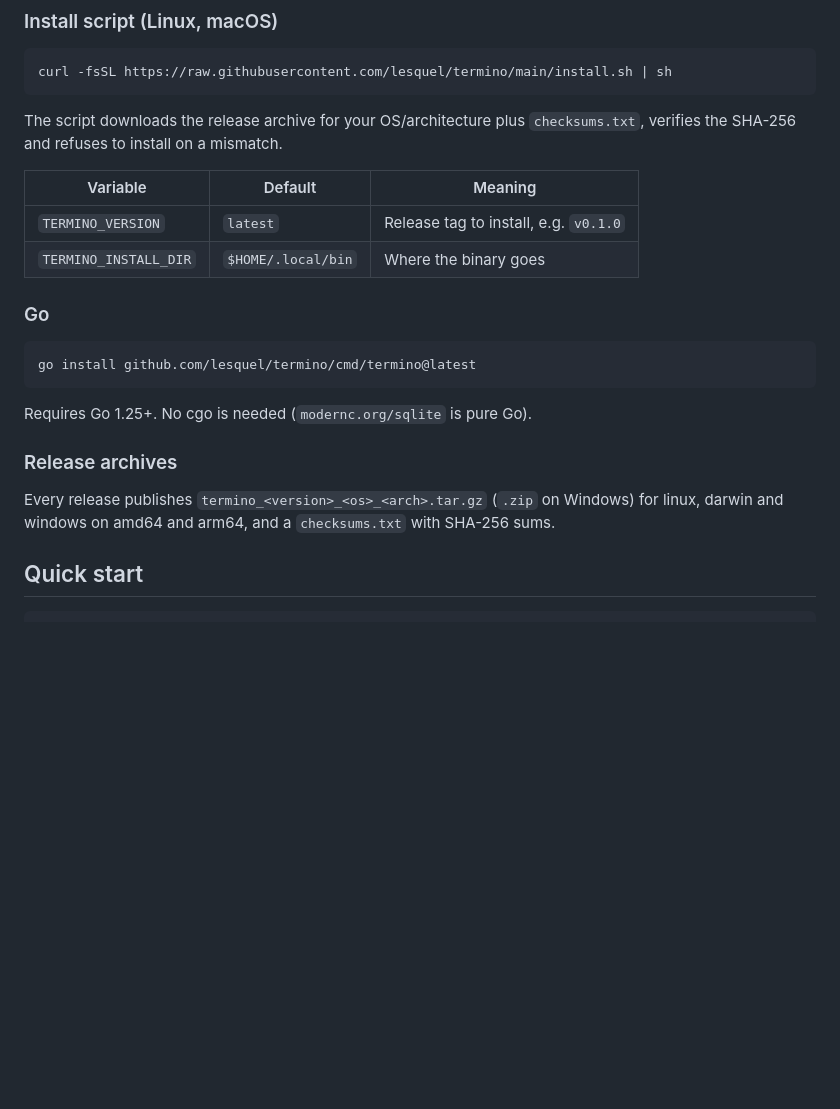
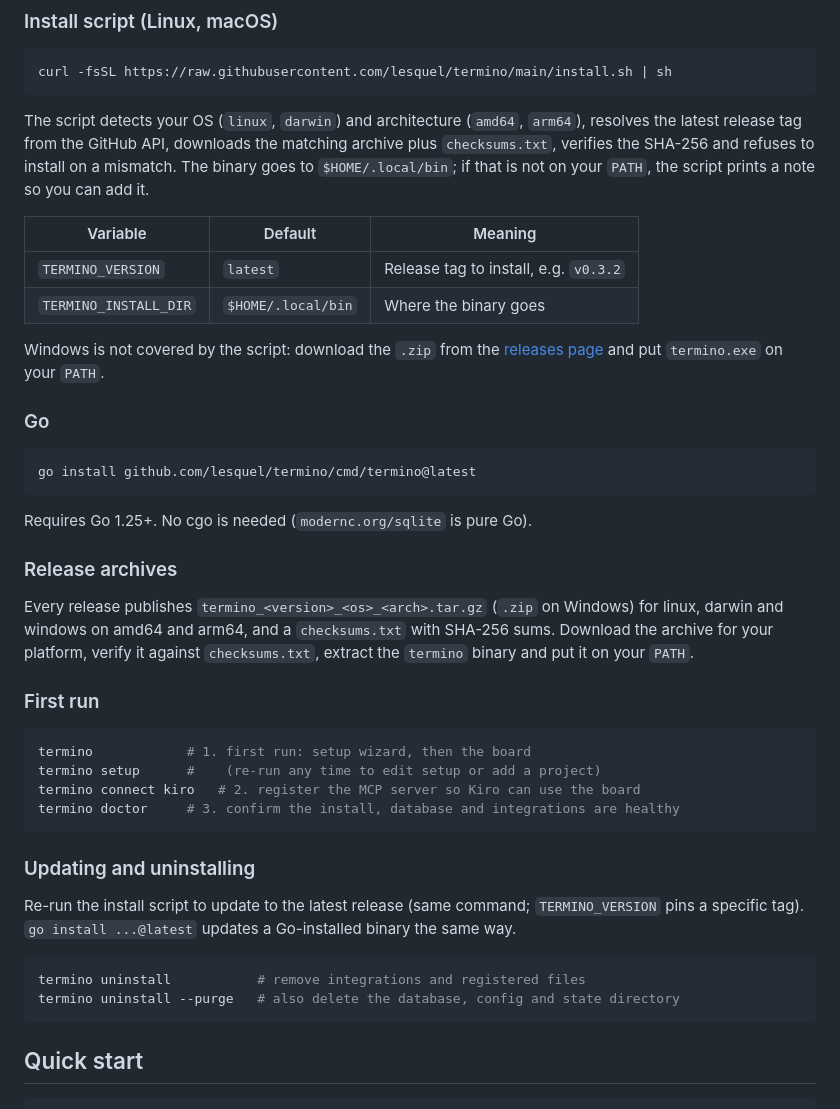
Before and after one commit to lesquel/termino, a Markdown page: README.md, the part around the change. GitHub-like rendering; blank space fills up the shorter version.

Commit message:
docs: expand README install section with first-run, update and uninstall steps

````diff
--- a/README.md
+++ b/README.md
@@ -19,13 +19,20 @@ connections.
 curl -fsSL https://raw.githubusercontent.com/lesquel/termino/main/install.sh | sh
 ```
 
-The script downloads the release archive for your OS/architecture plus
-`checksums.txt`, verifies the SHA-256 and refuses to install on a mismatch.
+The script detects your OS (`linux`, `darwin`) and architecture (`amd64`,
+`arm64`), resolves the latest release tag from the GitHub API, downloads the
+matching archive plus `checksums.txt`, verifies the SHA-256 and refuses to
+install on a mismatch. The binary goes to `$HOME/.local/bin`; if that is not
+on your `PATH`, the script prints a note so you can add it.
 
 | Variable | Default | Meaning |
 |---|---|---|
-| `TERMINO_VERSION` | `latest` | Release tag to install, e.g. `v0.1.0` |
+| `TERMINO_VERSION` | `latest` | Release tag to install, e.g. `v0.3.2` |
 | `TERMINO_INSTALL_DIR` | `$HOME/.local/bin` | Where the binary goes |
+
+Windows is not covered by the script: download the `.zip` from the
+[releases page](https://github.com/lesquel/termino/releases) and put
+`termino.exe` on your `PATH`.
 
 ### Go
 
@@ -39,7 +46,29 @@ Requires Go 1.25+. No cgo is needed (`modernc.org/sqlite` is pure Go).
 
 Every release publishes `termino_<version>_<os>_<arch>.tar.gz` (`.zip` on
 Windows) for linux, darwin and windows on amd64 and arm64, and a
-`checksums.txt` with SHA-256 sums.
+`checksums.txt` with SHA-256 sums. Download the archive for your platform,
+verify it against `checksums.txt`, extract the `termino` binary and put it on
+your `PATH`.
+
+### First run
+
+```sh
+termino            # 1. first run: setup wizard, then the board
+termino setup      #    (re-run any time to edit setup or add a project)
+termino connect kiro   # 2. register the MCP server so Kiro can use the board
+termino doctor     # 3. confirm the install, database and integrations are healthy
+```
+
+### Updating and uninstalling
+
+Re-run the install script to update to the latest release (same command;
+`TERMINO_VERSION` pins a specific tag). `go install ...@latest` updates a
+Go-installed binary the same way.
+
+```sh
+termino uninstall           # remove integrations and registered files
+termino uninstall --purge   # also delete the database, config and state directory
+```
 
 ## Quick start
 
````
